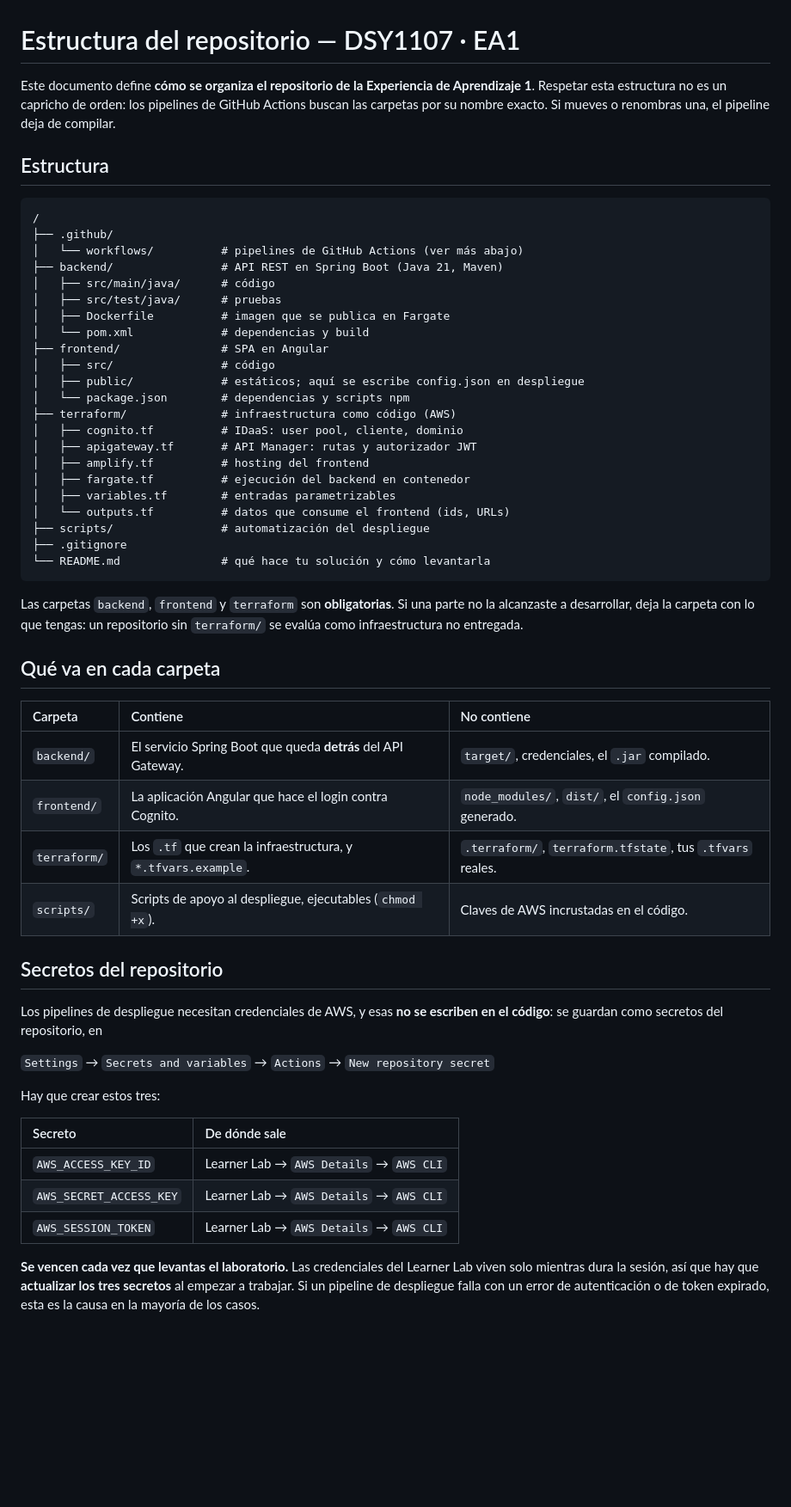
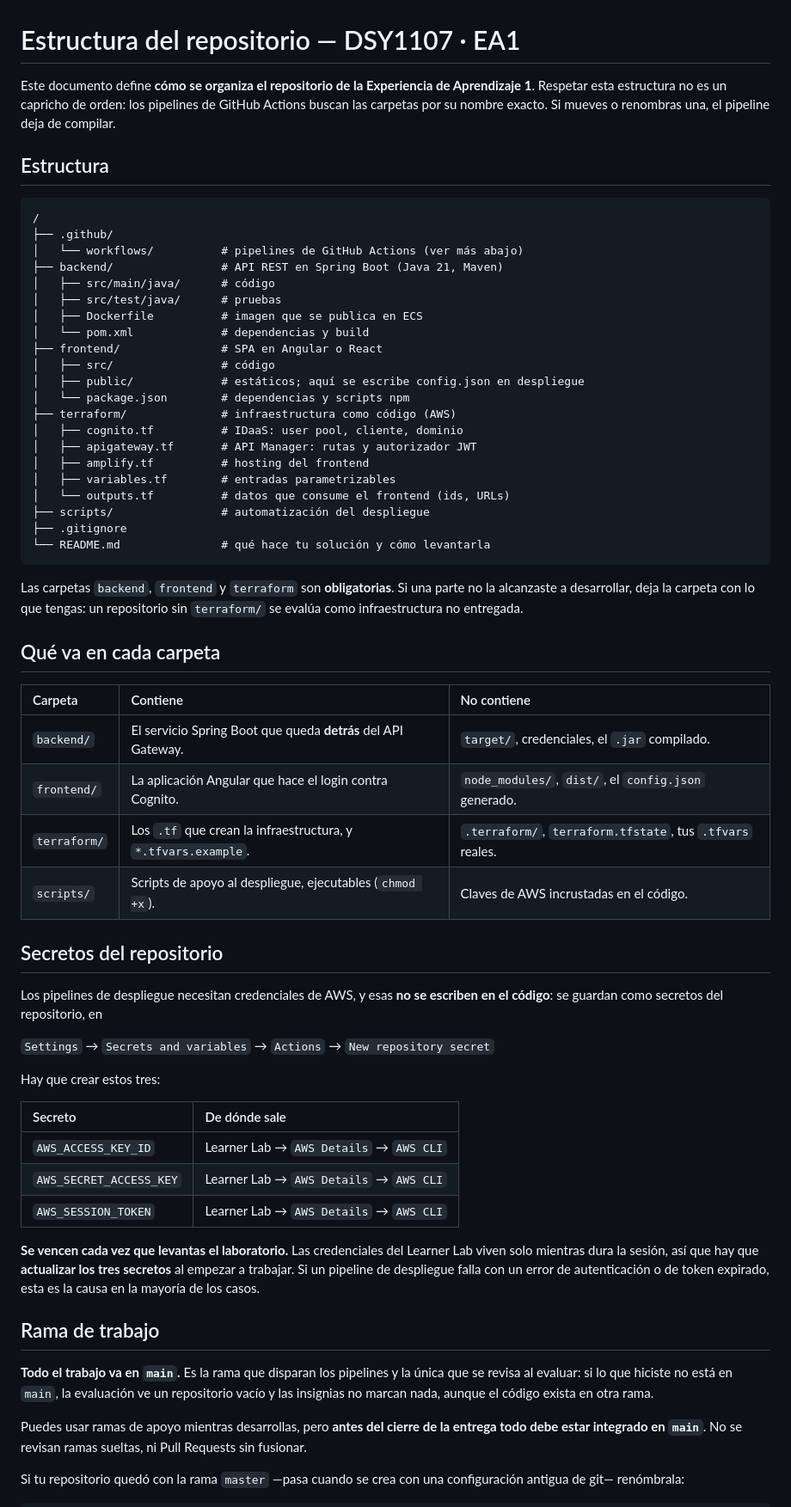
Before and after one commit to GatitoSabor/DSY1107-EA1, a Markdown page: REPO.md, the part around one of its changes. Shown at 86% size. Drawn GitHub-style; blank space fills up the shorter version.

Commit message:
Plantilla EA1: pipelines y estructura base

````diff
--- a/REPO.md
+++ b/REPO.md
@@ -1,8 +1,8 @@
 # Estructura del repositorio — DSY1107 · EA1
 
-Este documento define **cómo se organiza el repositorio de la Experiencia de Aprendizaje 1**.
-Respetar esta estructura no es un capricho de orden: los pipelines de GitHub Actions buscan
-las carpetas por su nombre exacto. Si mueves o renombras una, el pipeline deja de compilar.
+Este documento define **cómo se organiza el repositorio de la Experiencia de Aprendizaje 1**. Respetar esta estructura
+no es un capricho de orden: los pipelines de GitHub Actions buscan las carpetas por su nombre exacto. Si mueves o
+renombras una, el pipeline deja de compilar.
 
 ## Estructura
 
@@ -13,9 +13,9 @@ las carpetas por su nombre exacto. Si mueves o renombras una, el pipeline deja d
 ├── backend/                # API REST en Spring Boot (Java 21, Maven)
 │   ├── src/main/java/      # código
 │   ├── src/test/java/      # pruebas
-│   ├── Dockerfile          # imagen que se publica en Fargate
+│   ├── Dockerfile          # imagen que se publica en ECS
 │   └── pom.xml             # dependencias y build
-├── frontend/               # SPA en Angular
+├── frontend/               # SPA en Angular o React
 │   ├── src/                # código
 │   ├── public/             # estáticos; aquí se escribe config.json en despliegue
 │   └── package.json        # dependencias y scripts npm
@@ -23,7 +23,6 @@ las carpetas por su nombre exacto. Si mueves o renombras una, el pipeline deja d
 │   ├── cognito.tf          # IDaaS: user pool, cliente, dominio
 │   ├── apigateway.tf       # API Manager: rutas y autorizador JWT
 │   ├── amplify.tf          # hosting del frontend
-│   ├── fargate.tf          # ejecución del backend en contenedor
 │   ├── variables.tf        # entradas parametrizables
 │   └── outputs.tf          # datos que consume el frontend (ids, URLs)
 ├── scripts/                # automatización del despliegue
@@ -31,35 +30,46 @@ las carpetas por su nombre exacto. Si mueves o renombras una, el pipeline deja d
 └── README.md               # qué hace tu solución y cómo levantarla
 ```
 
-Las carpetas `backend`, `frontend` y `terraform` son **obligatorias**. Si una parte no la
-alcanzaste a desarrollar, deja la carpeta con lo que tengas: un repositorio sin `terraform/`
+Las carpetas `backend`, `frontend` y `terraform` son **obligatorias**. Si una parte no la alcanzaste a desarrollar, deja
+la carpeta con lo que tengas: un repositorio sin `terraform/`
 se evalúa como infraestructura no entregada.
 
 ## Qué va en cada carpeta
 
-| Carpeta | Contiene | No contiene |
-|:--------|:---------|:------------|
-| `backend/` | El servicio Spring Boot que queda **detrás** del API Gateway. | `target/`, credenciales, el `.jar` compilado. |
-| `frontend/` | La aplicación Angular que hace el login contra Cognito. | `node_modules/`, `dist/`, el `config.json` generado. |
+| Carpeta      | Contiene                                                      | No contiene                                               |
+|:-------------|:--------------------------------------------------------------|:----------------------------------------------------------|
+| `backend/`   | El servicio Spring Boot que queda **detrás** del API Gateway. | `target/`, credenciales, el `.jar` compilado.             |
+| `frontend/`  | La aplicación Angular que hace el login contra Cognito.       | `node_modules/`, `dist/`, el `config.json` generado.      |
 | `terraform/` | Los `.tf` que crean la infraestructura, y `*.tfvars.example`. | `.terraform/`, `terraform.tfstate`, tus `.tfvars` reales. |
-| `scripts/` | Scripts de apoyo al despliegue, ejecutables (`chmod +x`). | Claves de AWS incrustadas en el código. |
+| `scripts/`   | Scripts de apoyo al despliegue, ejecutables (`chmod +x`).     | Claves de AWS incrustadas en el código.                   |
 
 ## Secretos del repositorio
 
-Los pipelines de despliegue necesitan credenciales de AWS, y esas **no se escriben en el
-código**: se guardan como secretos del repositorio, en
+Los pipelines de despliegue necesitan credenciales de AWS, y esas **no se escriben en el código**: se guardan como
+secretos del repositorio, en
 
 `Settings` → `Secrets and variables` → `Actions` → `New repository secret`
 
 Hay que crear estos tres:
 
-| Secreto | De dónde sale |
-|:--------|:--------------|
-| `AWS_ACCESS_KEY_ID` | Learner Lab → `AWS Details` → `AWS CLI` |
+| Secreto                 | De dónde sale                           |
+|:------------------------|:----------------------------------------|
+| `AWS_ACCESS_KEY_ID`     | Learner Lab → `AWS Details` → `AWS CLI` |
 | `AWS_SECRET_ACCESS_KEY` | Learner Lab → `AWS Details` → `AWS CLI` |
-| `AWS_SESSION_TOKEN` | Learner Lab → `AWS Details` → `AWS CLI` |
+| `AWS_SESSION_TOKEN`     | Learner Lab → `AWS Details` → `AWS CLI` |
 
-**Se vencen cada vez que levantas el laboratorio.** Las credenciales del Learner Lab viven
-solo mientras dura la sesión, así que hay que **actualizar los tres secretos** al empezar a
-trabajar. Si un pipeline de despliegue falla con un error de autenticación o de token
-expirado, esta es la causa en la mayoría de los casos.
+**Se vencen cada vez que levantas el laboratorio.** Las credenciales del Learner Lab viven solo mientras dura la sesión,
+así que hay que **actualizar los tres secretos** al empezar a trabajar. Si un pipeline de despliegue falla con un error
+de autenticación o de token expirado, esta es la causa en la mayoría de los casos.
+
+## Rama de trabajo
+
+**Todo el trabajo va en `main`.** Es la rama que disparan los pipelines y la única que se revisa al evaluar: si lo que
+hiciste no está en `main`, la evaluación ve un repositorio vacío y las insignias no marcan nada, aunque el código exista
+en otra rama.
+
+Puedes usar ramas de apoyo mientras desarrollas, pero **antes del cierre de la entrega todo debe estar integrado en
+`main`**. No se revisan ramas sueltas, ni Pull Requests sin fusionar.
+
+Si tu repositorio quedó con la rama `master` —pasa cuando se crea con una configuración antigua de git— renómbrala:
+
````
Also changed, not shown: other parts of REPO.md (+29 -17 lines).
